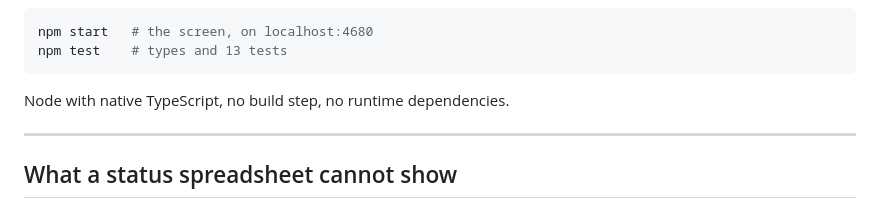
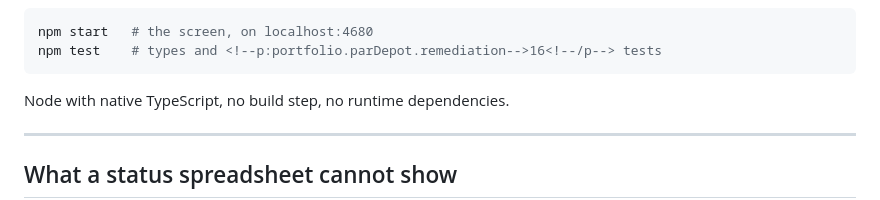
Before and after one commit to ArslaneSempai-ui/remediation-backlog, a Markdown page: README.md, the part around the change. GitHub-like rendering.

Commit message:
Mark the repository's own test count
An unmarked number in prose goes stale in silence; a marked one cannot.

Co-Authored-By: Claude Opus 5 <noreply@anthropic.com>

````diff
--- a/README.md
+++ b/README.md
@@ -17,7 +17,7 @@ uploaded.
 
 ```bash
 npm start   # the screen, on localhost:4680
-npm test    # types and 13 tests
+npm test    # types and <!--p:portfolio.parDepot.remediation-->16<!--/p--> tests
 ```
 
 Node with native TypeScript, no build step, no runtime dependencies.
````
